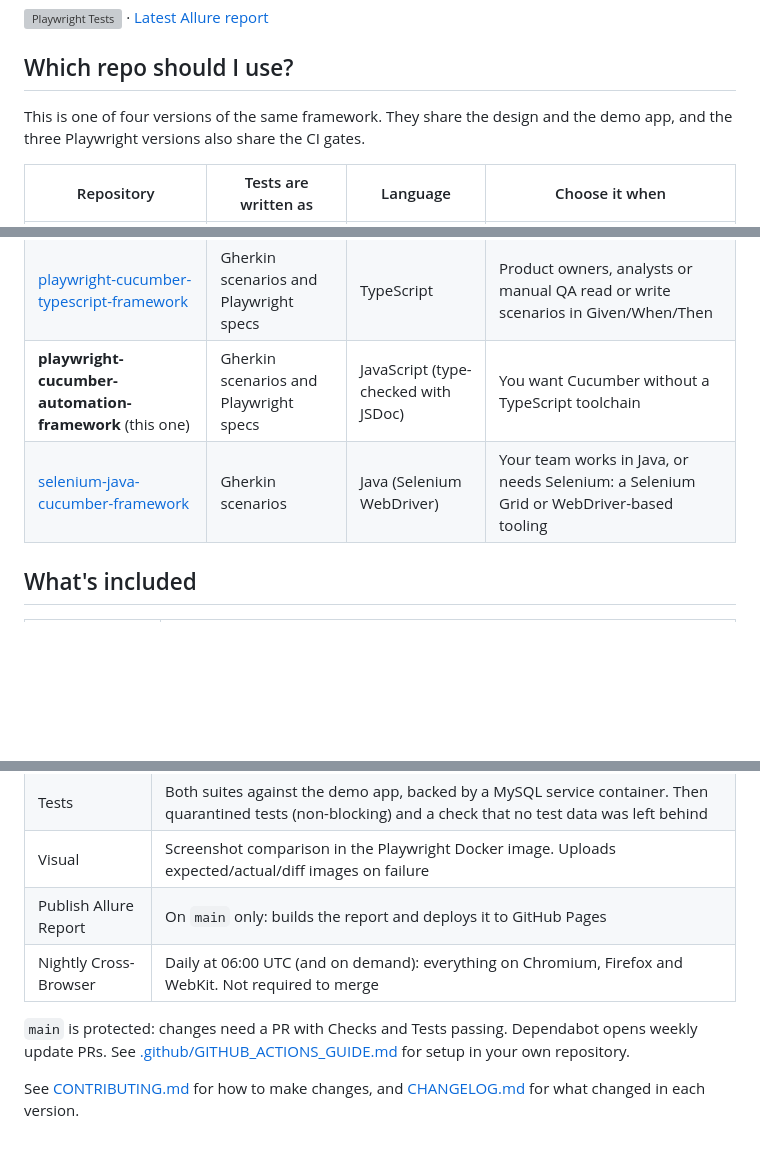
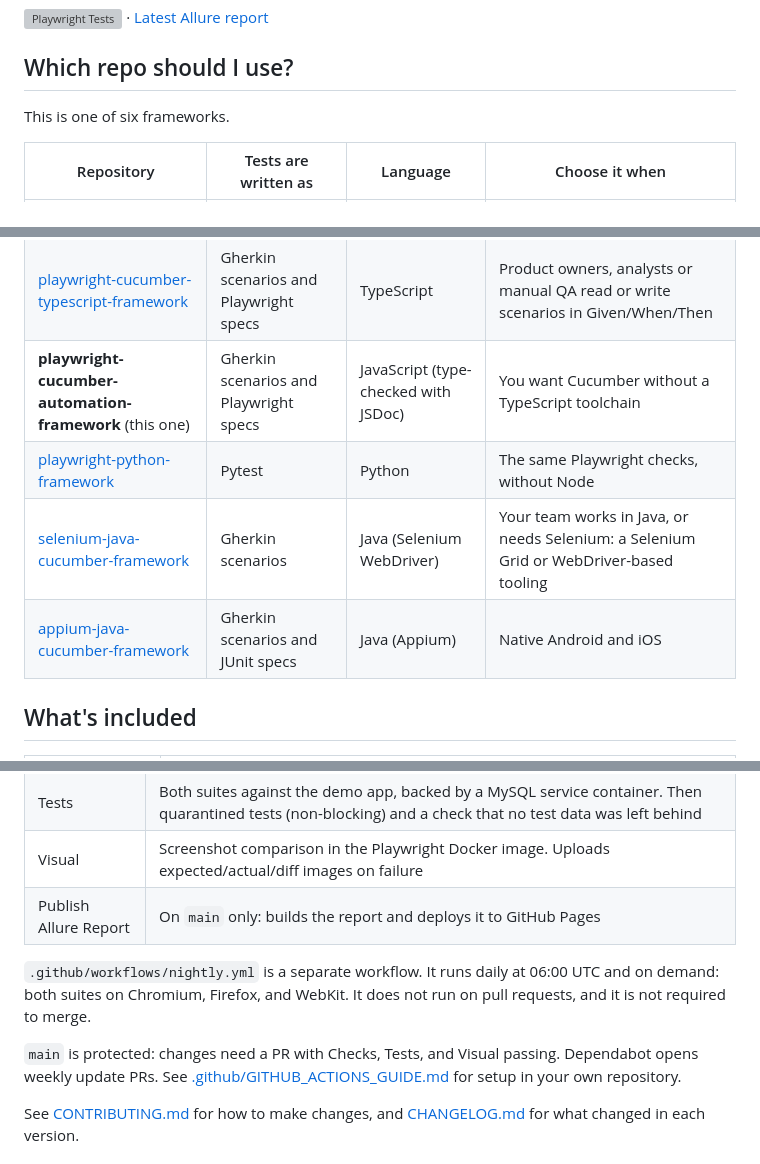
Before and after one commit to luismtueme/playwright-cucumber-automation-framework, a Markdown page: README.md, 3 parts joined by grey strips. Rendered like a GitHub page; blank space fills up the shorter version; grey boxes are pictures that could not be loaded.

Commit message:
List all six frameworks and name the real required checks.
## Summary
- List all six frameworks in the which-repo table, including the Python
and Appium repositories.
- Describe nightly as its own workflow: both suites on Chromium,
Firefox, and WebKit at 06:00 UTC. It does not run on pull requests and
is not required to merge.
- Name Checks, Tests, and Visual as the protected status checks,
matching the ruleset.

## Test plan
- [x] README, changelog, and actions guide match the workflows and the
active ruleset
- [ ] Checks, Tests, and Visual pass on this pull request

---------

Co-authored-by: github-actions[bot] <41898282+github-actions[bot]@users.noreply.github.com>

```diff
--- a/README.md
+++ b/README.md
@@ -10,14 +10,16 @@ New here? Start with the [run guide](docs/GUIDE.md).
 
 ## Which repo should I use?
 
-This is one of four versions of the same framework. They share the design and the demo app, and the three Playwright versions also share the CI gates.
+This is one of six frameworks.
 
 | Repository | Tests are written as | Language | Choose it when |
 |---|---|---|---|
 | [playwright-typescript-framework](https://github.com/luismtueme/playwright-typescript-framework) | Playwright specs | TypeScript | Engineers write and read the tests. The most features and the simplest toolchain |
 | [playwright-cucumber-typescript-framework](https://github.com/luismtueme/playwright-cucumber-typescript-framework) | Gherkin scenarios and Playwright specs | TypeScript | Product owners, analysts or manual QA read or write scenarios in Given/When/Then |
 | **playwright-cucumber-automation-framework** (this one) | Gherkin scenarios and Playwright specs | JavaScript (type-checked with JSDoc) | You want Cucumber without a TypeScript toolchain |
+| [playwright-python-framework](https://github.com/luismtueme/playwright-python-framework) | Pytest | Python | The same Playwright checks, without Node |
 | [selenium-java-cucumber-framework](https://github.com/luismtueme/selenium-java-cucumber-framework) | Gherkin scenarios | Java (Selenium WebDriver) | Your team works in Java, or needs Selenium: a Selenium Grid or WebDriver-based tooling |
+| [appium-java-cucumber-framework](https://github.com/luismtueme/appium-java-cucumber-framework) | Gherkin scenarios and JUnit specs | Java (Appium) | Native Android and iOS |
 
 ## What's included
 
@@ -295,9 +297,10 @@ In CI, the report for every push to `main` is published to GitHub Pages with tre
 | Tests | Both suites against the demo app, backed by a MySQL service container. Then quarantined tests (non-blocking) and a check that no test data was left behind |
 | Visual | Screenshot comparison in the Playwright Docker image. Uploads expected/actual/diff images on failure |
 | Publish Allure Report | On `main` only: builds the report and deploys it to GitHub Pages |
-| Nightly Cross-Browser | Daily at 06:00 UTC (and on demand): everything on Chromium, Firefox and WebKit. Not required to merge |
 
-`main` is protected: changes need a PR with Checks and Tests passing. Dependabot opens weekly update PRs. See [.github/GITHUB_ACTIONS_GUIDE.md](.github/GITHUB_ACTIONS_GUIDE.md) for setup in your own repository.
+`.github/workflows/nightly.yml` is a separate workflow. It runs daily at 06:00 UTC and on demand: both suites on Chromium, Firefox, and WebKit. It does not run on pull requests, and it is not required to merge.
+
+`main` is protected: changes need a PR with Checks, Tests, and Visual passing. Dependabot opens weekly update PRs. See [.github/GITHUB_ACTIONS_GUIDE.md](.github/GITHUB_ACTIONS_GUIDE.md) for setup in your own repository.
 
 See [CONTRIBUTING.md](CONTRIBUTING.md) for how to make changes, and [CHANGELOG.md](CHANGELOG.md) for what changed in each version.
 
```
Also changed, not shown: .github/GITHUB_ACTIONS_GUIDE.md (+1 -1 lines), CHANGELOG.md (+1 -0 lines).
